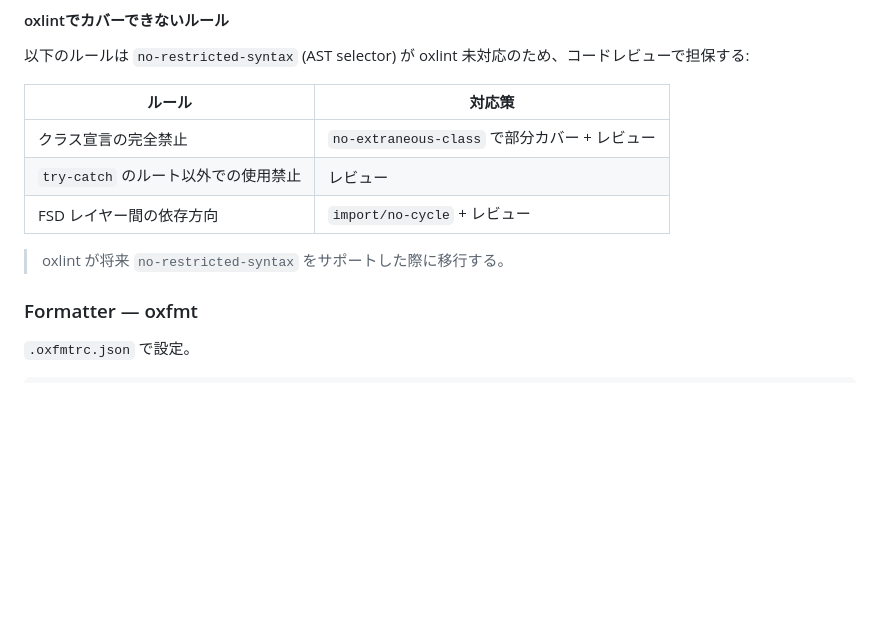
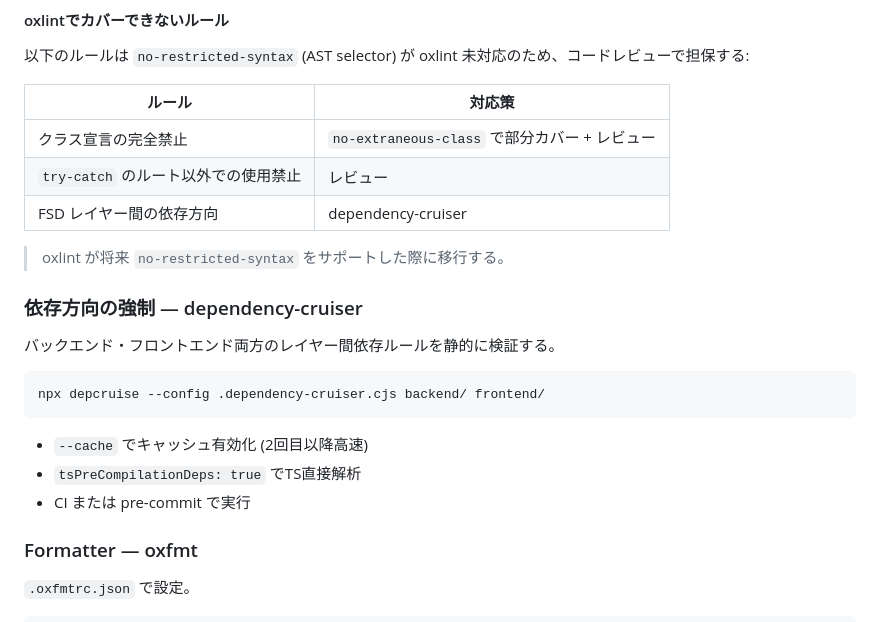
Before and after one commit to oda251/garden, a Markdown page: docs/CODING_GUIDELINES.md, the part around the change. Drawn GitHub-style; blank space fills up the shorter version.

Commit message:
docs: add dependency-cruiser for layer dependency enforcement
Replace review-only approach for FSD/backend layer dependencies
with dependency-cruiser static analysis.

https://claude.ai/code/session_0166JzkmCVgxGvG3rtoehBMv

````diff
--- a/docs/CODING_GUIDELINES.md
+++ b/docs/CODING_GUIDELINES.md
@@ -275,9 +275,21 @@ app.onError((err, c) => {
 |--------|--------|
 | クラス宣言の完全禁止 | `no-extraneous-class` で部分カバー + レビュー |
 | `try-catch` のルート以外での使用禁止 | レビュー |
-| FSD レイヤー間の依存方向 | `import/no-cycle` + レビュー |
+| FSD レイヤー間の依存方向 | dependency-cruiser |
 
 > oxlint が将来 `no-restricted-syntax` をサポートした際に移行する。
+
+### 依存方向の強制 — dependency-cruiser
+
+バックエンド・フロントエンド両方のレイヤー間依存ルールを静的に検証する。
+
+```bash
+npx depcruise --config .dependency-cruiser.cjs backend/ frontend/
+```
+
+- `--cache` でキャッシュ有効化 (2回目以降高速)
+- `tsPreCompilationDeps: true` でTS直接解析
+- CI または pre-commit で実行
 
 ### Formatter — oxfmt
 
````
